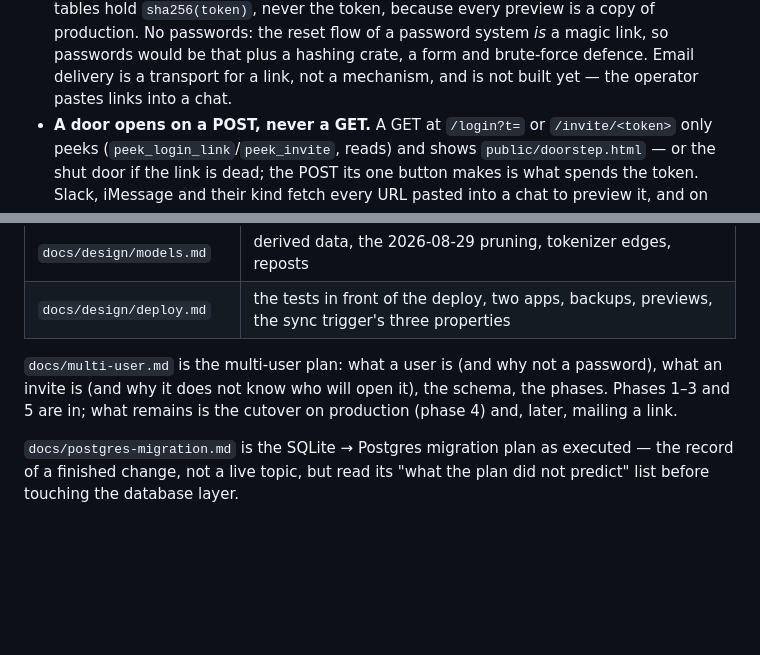
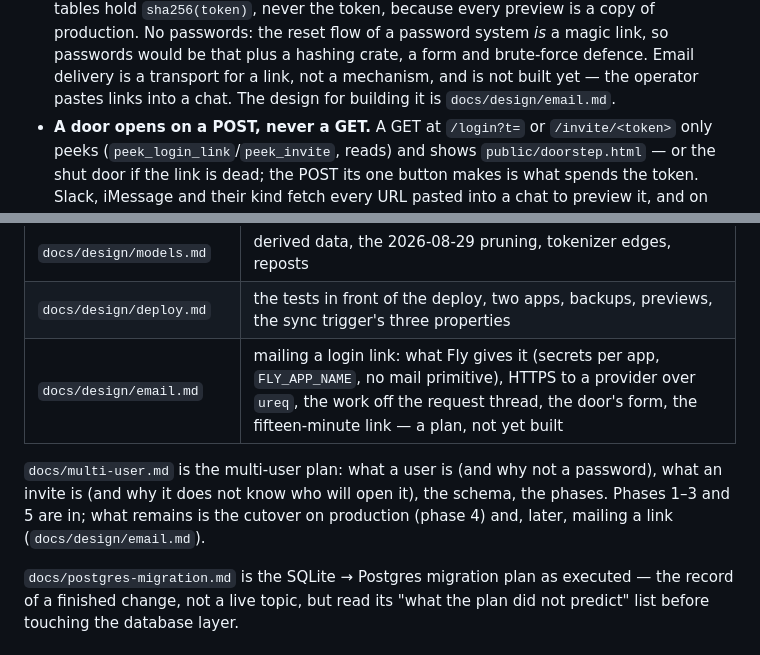
Before and after one commit to fredrik/rekorderlig, a Markdown page: CLAUDE.md, 2 parts joined by grey strips. Rendered like a GitHub page; blank space fills up the shorter version.

Commit message:
Design the login-link mailer (#103)

```diff
--- a/CLAUDE.md
+++ b/CLAUDE.md
@@ -148,7 +148,7 @@ Training and scoring:
   system *is* a magic link, so passwords would be that plus a hashing crate,
   a form and brute-force defence. Email delivery is a transport for a link,
   not a mechanism, and is not built yet — the operator pastes links into a
-  chat.
+  chat. The design for building it is `docs/design/email.md`.
 - **A door opens on a POST, never a GET.** A GET at `/login?t=` or
   `/invite/<token>` only peeks (`peek_login_link`/`peek_invite`, reads) and
   shows `public/doorstep.html` — or the shut door if the link is dead; the
@@ -373,11 +373,12 @@ arbitrary, the case for it is there.
 | `docs/design/sources.md` | Algolia vs Firebase, one sync path, repair, vote import |
 | `docs/design/models.md` | derived data, the 2026-08-29 pruning, tokenizer edges, reposts |
 | `docs/design/deploy.md` | the tests in front of the deploy, two apps, backups, previews, the sync trigger's three properties |
+| `docs/design/email.md` | mailing a login link: what Fly gives it (secrets per app, `FLY_APP_NAME`, no mail primitive), HTTPS to a provider over `ureq`, the work off the request thread, the door's form, the fifteen-minute link — a plan, not yet built |
 
 `docs/multi-user.md` is the multi-user plan: what a user is (and why not a
 password), what an invite is (and why it does not know who will open it), the
 schema, the phases. Phases 1–3 and 5 are in; what remains is the cutover on
-production (phase 4) and, later, mailing a link.
+production (phase 4) and, later, mailing a link (`docs/design/email.md`).
 
 `docs/postgres-migration.md` is the SQLite → Postgres migration plan as
 executed — the record of a finished change, not a live topic, but read its
```
Also changed, not shown: docs/design/email.md (added, +429 -0 lines), docs/multi-user.md (+6 -3 lines).
